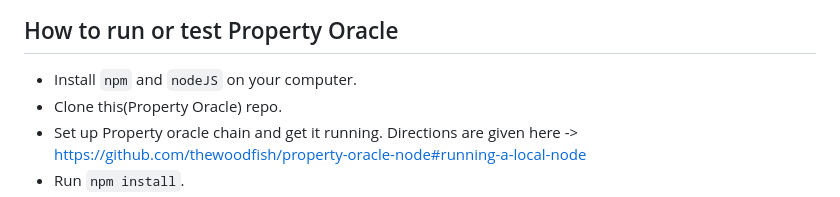
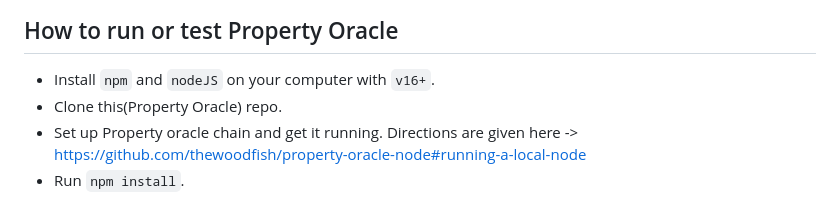
Before and after one commit to thewoodfish/property_oracle, a Markdown page: README.md, the part around the change. Drawn GitHub-style.

```diff
--- a/README.md
+++ b/README.md
@@ -33,7 +33,7 @@ With Property Oracle, nobody can take what is yours and leave you with nothing.
 <img src="https://github.com/thewoodfish/property_oracle/blob/main/public/img/screenshot-6.png" style="width: 700px">
 
 ## How to run or test Property Oracle
-- Install `npm` and `nodeJS` on your computer.
+- Install `npm` and `nodeJS` on your computer with `v16+`.
 - Clone this(Property Oracle) repo.
 - Set up Property oracle chain and get it running. Directions are given here -> https://github.com/thewoodfish/property-oracle-node#running-a-local-node
 - Run `npm install`.
```
